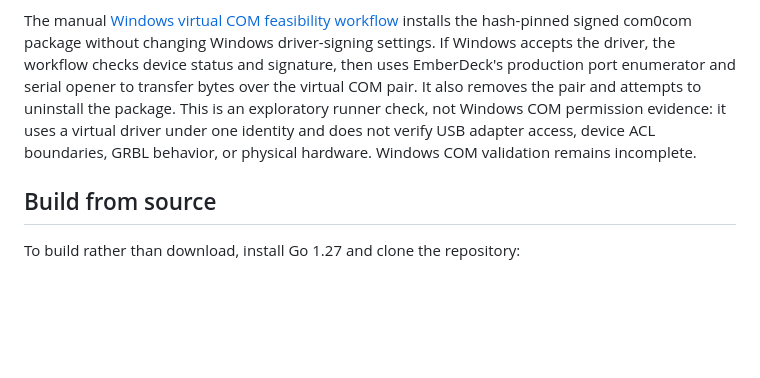
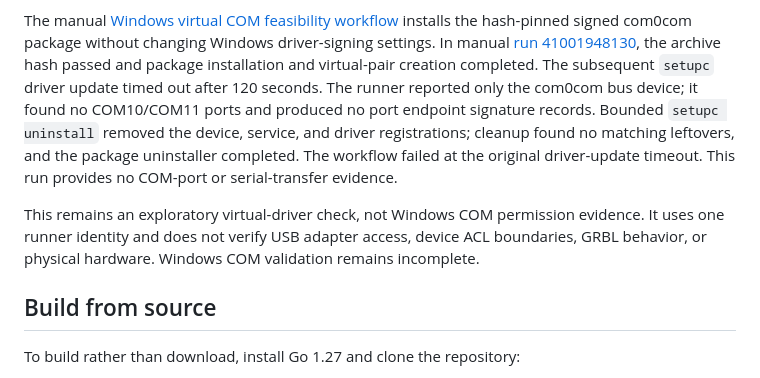
Before and after one commit to constructorfleet/emberdeck, a Markdown page: docs/install.md, the part around the change. Rendered like a GitHub page; blank space fills up the shorter version.

Commit message:
docs: record Windows COM feasibility results

```diff
--- a/docs/install.md
+++ b/docs/install.md
@@ -152,13 +152,20 @@ passed this check on 2026-10-30.
 
 The manual [Windows virtual COM feasibility workflow](../.github/workflows/windows-com0com-feasibility.yml)
 installs the hash-pinned signed com0com package without changing Windows
-driver-signing settings. If Windows accepts the driver, the workflow checks
-device status and signature, then uses EmberDeck's production port enumerator
-and serial opener to transfer bytes over the virtual COM pair. It also removes
-the pair and attempts to uninstall the package. This is an exploratory runner
-check, not Windows COM permission evidence: it uses a virtual driver under one
-identity and does not verify USB adapter access, device ACL boundaries, GRBL
-behavior, or physical hardware. Windows COM validation remains incomplete.
+driver-signing settings. In manual [run 41001948130](https://github.com/constructorfleet/emberdeck/actions/runs/41001948130),
+the archive hash passed and package installation and virtual-pair creation
+completed. The subsequent `setupc` driver update timed out after 120 seconds.
+The runner reported only the com0com bus device; it found no COM10/COM11 ports
+and produced no port endpoint signature records. Bounded `setupc uninstall`
+removed the device, service, and driver registrations; cleanup found no matching
+leftovers, and the package uninstaller completed. The workflow failed at the
+original driver-update timeout. This run provides no COM-port or serial-transfer
+evidence.
+
+This remains an exploratory virtual-driver check, not Windows COM permission
+evidence. It uses one runner identity and does not verify USB adapter access,
+device ACL boundaries, GRBL behavior, or physical hardware. Windows COM
+validation remains incomplete.
 
 ## Build from source
 
```
